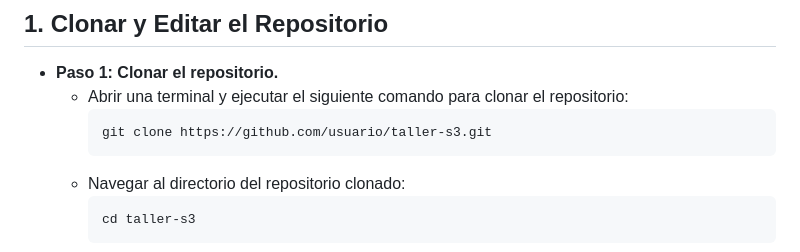
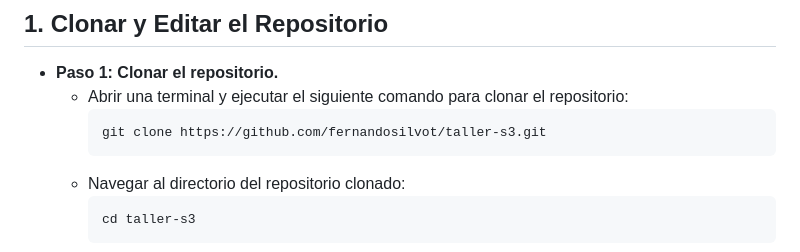
Before and after one commit to fernandosilvot/taller-s3, a Markdown page: README.md, the part around the change. Rendered like a GitHub page.

````diff
--- a/README.md
+++ b/README.md
@@ -4,7 +4,7 @@
 - **Paso 1: Clonar el repositorio.**
     - Abrir una terminal y ejecutar el siguiente comando para clonar el repositorio:
         ```sh
-        git clone https://github.com/usuario/taller-s3.git
+        git clone https://github.com/fernandosilvot/taller-s3.git
         ```
     - Navegar al directorio del repositorio clonado:
         ```sh
````
